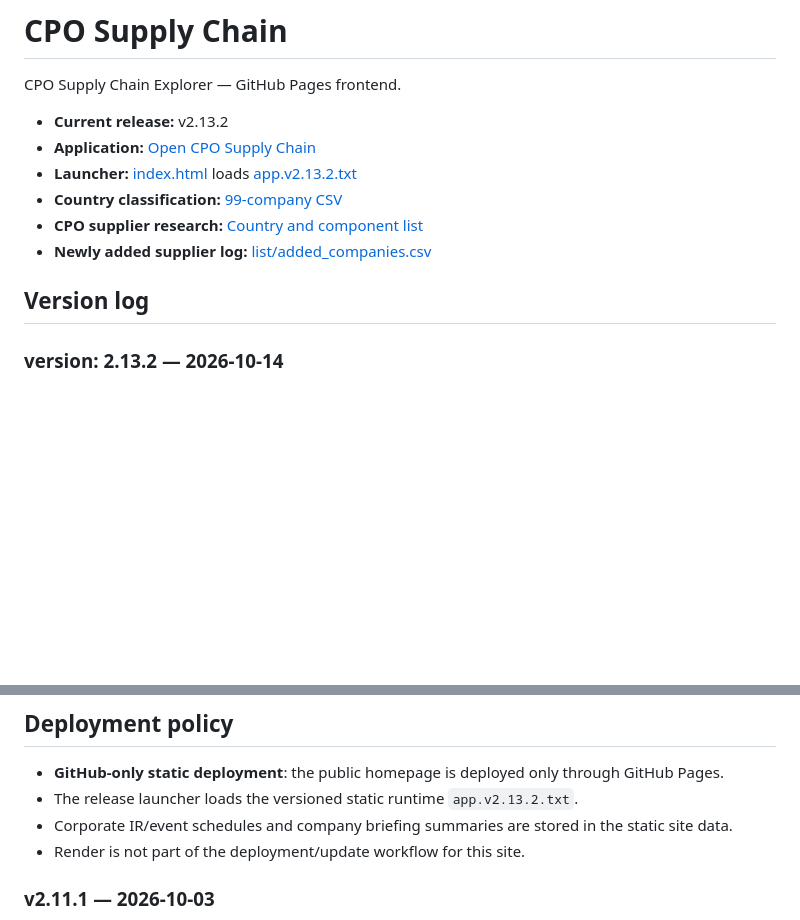
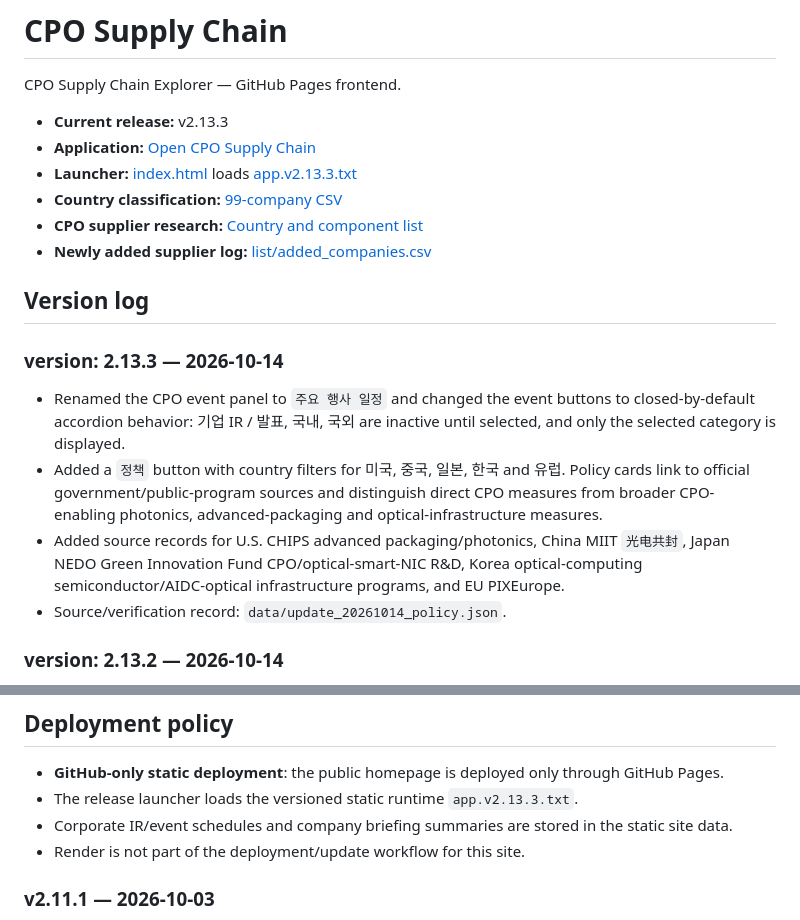
Before and after one commit to kimheeseo/cpo-supply-chain, a Markdown page: README.md, 2 parts joined by grey strips. Rendered like a GitHub page; blank space fills up the shorter version.

Commit message:
Document v2.13.3 event accordion and policy tracker

```diff
--- a/README.md
+++ b/README.md
@@ -2,14 +2,21 @@
 
 CPO Supply Chain Explorer — GitHub Pages frontend.
 
-- **Current release:** v2.13.2
+- **Current release:** v2.13.3
 - **Application:** [Open CPO Supply Chain](https://kimheeseo.github.io/cpo-supply-chain/)
-- **Launcher:** [index.html](https://github.com/kimheeseo/cpo-supply-chain/blob/main/index.html) loads [app.v2.13.2.txt](https://github.com/kimheeseo/cpo-supply-chain/blob/main/app.v2.13.2.txt)
+- **Launcher:** [index.html](https://github.com/kimheeseo/cpo-supply-chain/blob/main/index.html) loads [app.v2.13.3.txt](https://github.com/kimheeseo/cpo-supply-chain/blob/main/app.v2.13.3.txt)
 - **Country classification:** [99-company CSV](https://github.com/kimheeseo/cpo-supply-chain/blob/main/list/261003_99%EA%B0%9C%EC%97%85%EC%B2%B4_%EA%B5%AD%EA%B0%80%EB%B3%84%EB%B6%84%EB%A5%98.csv)
 - **CPO supplier research:** [Country and component list](https://github.com/kimheeseo/cpo-supply-chain/blob/main/list/261003_CPO_%EA%B5%AD%EA%B0%80%EB%B3%84%EC%97%85%EC%B2%B4%EB%A6%AC%EC%8A%A4%ED%8A%B8.csv)
 - **Newly added supplier log:** [list/added_companies.csv](https://github.com/kimheeseo/cpo-supply-chain/blob/main/list/added_companies.csv)
 
 ## Version log
+
+### version: 2.13.3 — 2026-10-14
+
+- Renamed the CPO event panel to `주요 행사 일정` and changed the event buttons to closed-by-default accordion behavior: 기업 IR / 발표, 국내, 국외 are inactive until selected, and only the selected category is displayed.
+- Added a `정책` button with country filters for 미국, 중국, 일본, 한국 and 유럽. Policy cards link to official government/public-program sources and distinguish direct CPO measures from broader CPO-enabling photonics, advanced-packaging and optical-infrastructure measures.
+- Added source records for U.S. CHIPS advanced packaging/photonics, China MIIT `光电共封`, Japan NEDO Green Innovation Fund CPO/optical-smart-NIC R&D, Korea optical-computing semiconductor/AIDC-optical infrastructure programs, and EU PIXEurope.
+- Source/verification record: `data/update_20261014_policy.json`.
 
 ### version: 2.13.2 — 2026-10-14
 
@@ -78,7 +85,7 @@ Record each newly added supplier as one row in [list/added_companies.csv](https:
 ## Deployment policy
 
 - **GitHub-only static deployment**: the public homepage is deployed only through GitHub Pages.
-- The release launcher loads the versioned static runtime `app.v2.13.2.txt`.
+- The release launcher loads the versioned static runtime `app.v2.13.3.txt`.
 - Corporate IR/event schedules and company briefing summaries are stored in the static site data.
 - Render is not part of the deployment/update workflow for this site.
 
```
